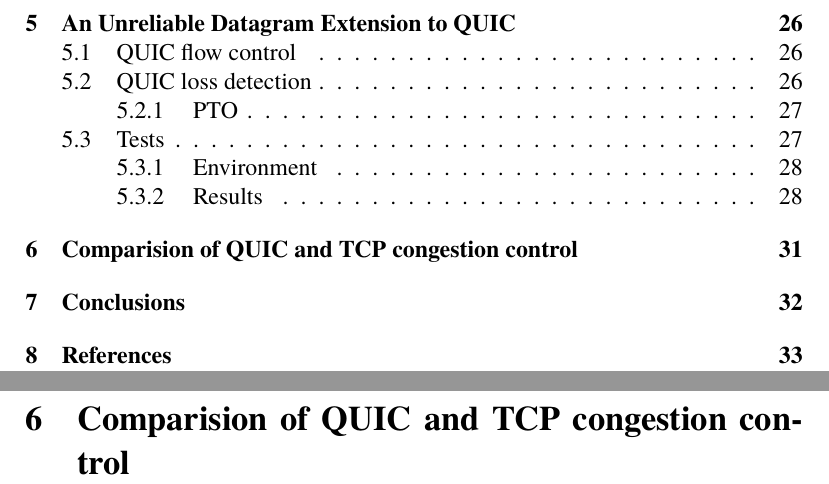
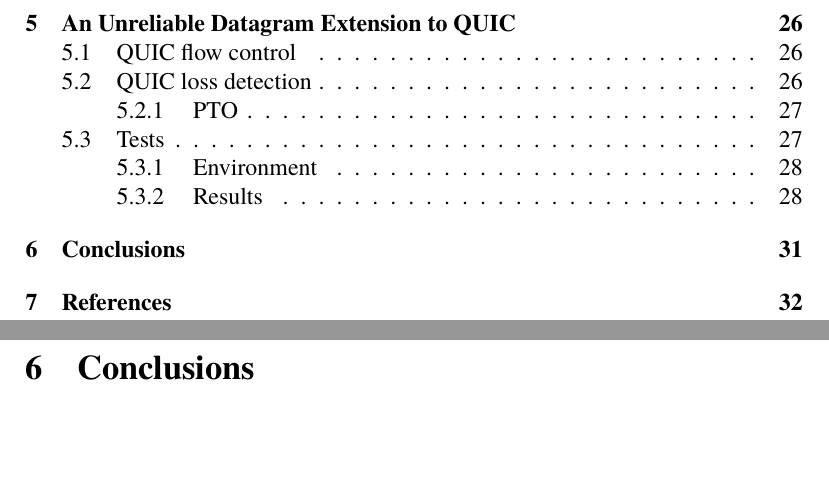
Before and after one commit to mickel8/msc_thesis, a LaTeX document (main.tex, which reads __07__congestion_control.tex): two parts of pages 3 and 31 of 34 before the commit and two parts of pages 3 and 31 of 33 after it, joined at a grey line, cut so that both start at the same text, the shorter picture padded with empty space. Compiled offline with pdfLaTeX.

Commit message:
Remove __07__congestion-control section

```diff
--- a/__07__congestion_control.tex
+++ /dev/null
@@ -1,2 +0,0 @@
-\section{Comparision of QUIC and TCP congestion control}
-\label{sec:congestion_control}
```
Also changed, not shown: main.tex (+0 -2 lines).
